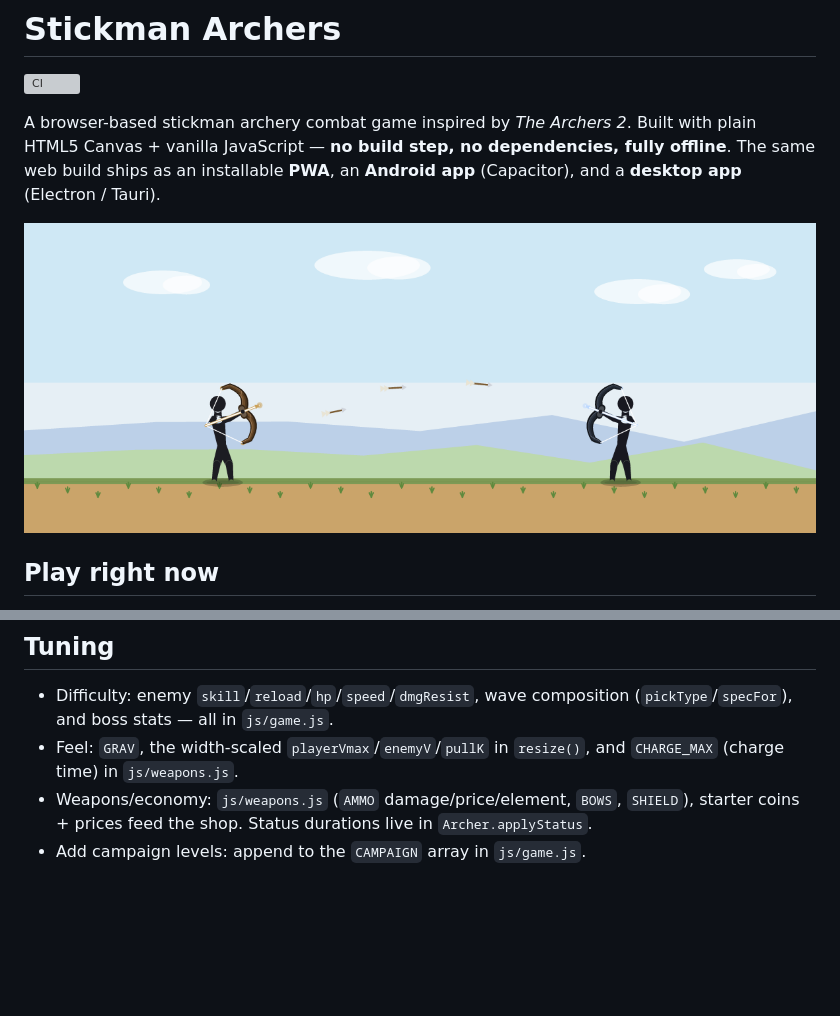
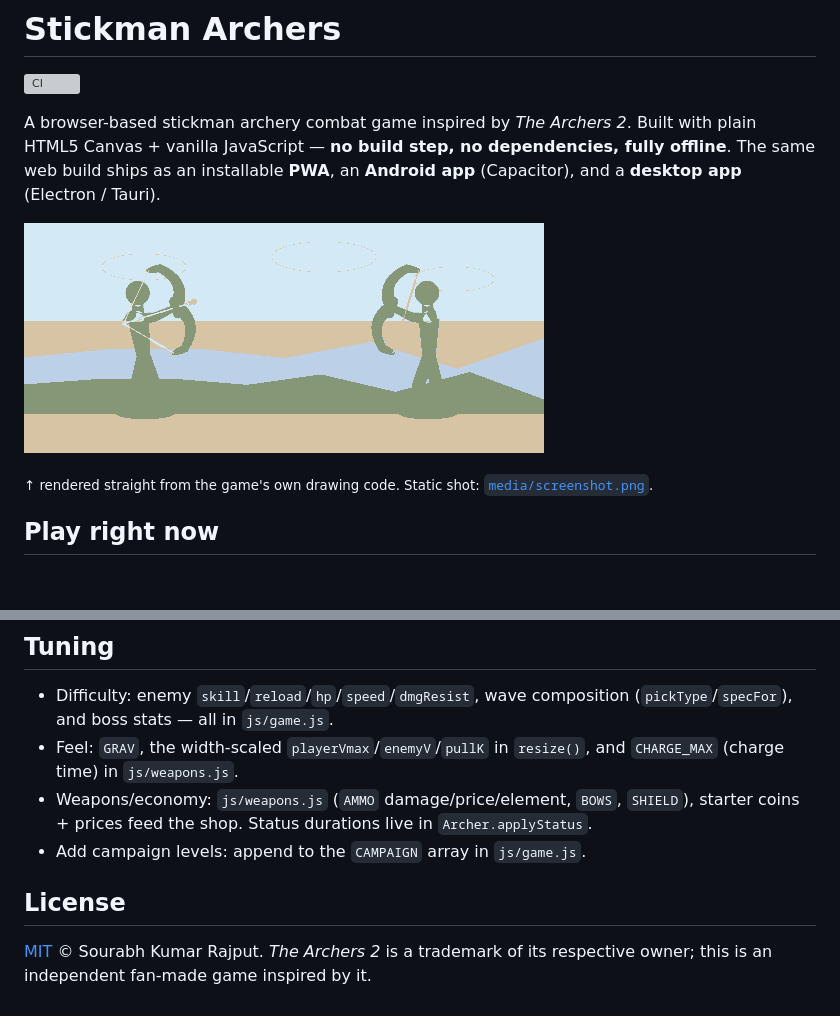
Before and after one commit to Sourabh-Kumar-Rajput/StickMen, a Markdown page: README.md, 2 parts joined by grey strips. Rendered like a GitHub page; pictures changed too: media/gameplay.gif (added); blank space fills up the shorter version; grey boxes are pictures that could not be loaded.

```diff
--- a/README.md
+++ b/README.md
@@ -7,7 +7,9 @@ with plain HTML5 Canvas + vanilla JavaScript — **no build step, no dependencie
 fully offline**. The same web build ships as an installable **PWA**, an **Android
 app** (Capacitor), and a **desktop app** (Electron / Tauri).
 
-![Stickman Archers — two archers dueling with recurve bows](media/screenshot.png)
+![Stickman Archers — gameplay: draw, loose, and a ragdoll hit](media/gameplay.gif)
+
+<sub>↑ rendered straight from the game's own drawing code. Static shot: [`media/screenshot.png`](media/screenshot.png).</sub>
 
 ## Play right now
 
@@ -140,3 +142,8 @@ npm run dist            # optional: build a Windows installer (electron-builder)
 - Weapons/economy: `js/weapons.js` (`AMMO` damage/price/element, `BOWS`, `SHIELD`),
   starter coins + prices feed the shop. Status durations live in `Archer.applyStatus`.
 - Add campaign levels: append to the `CAMPAIGN` array in `js/game.js`.
+
+## License
+
+[MIT](LICENSE) © Sourabh Kumar Rajput. *The Archers 2* is a trademark of its
+respective owner; this is an independent fan-made game inspired by it.
```
Also changed, not shown: 3 other files.
